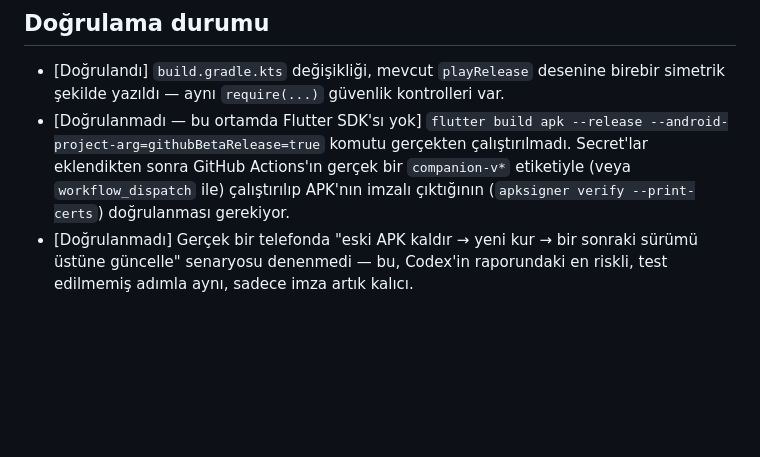
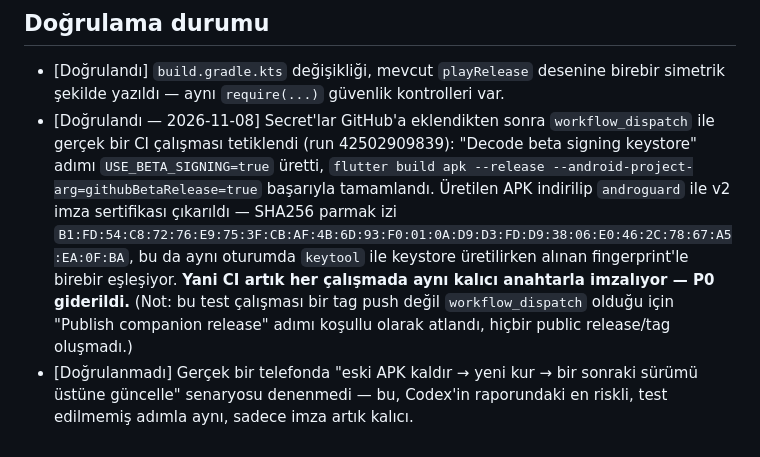
Before and after one commit to FEDERALTURK/td2-loot-advisor, a Markdown page: docs/mobile_beta_signing_tr.md, the part around the change. GitHub-like rendering; blank space fills up the shorter version.

Commit message:
docs: P0 imza düzeltmesi doğrulandı — CI testi + sertifika eşleşmesi
workflow_dispatch ile gerçek bir CI çalışması (run 42502909839) tetiklendi:
"Decode beta signing keystore" adımı USE_BETA_SIGNING=true üretti, build
başarıyla tamamlandı. Üretilen APK indirilip androguard ile v2 imza
sertifikası çıkarıldı; SHA256 parmak izi keystore üretimindeki fingerprint'le
birebir eşleşti. P0 artık doğrulanmış ve giderilmiş sayılıyor. Hâlâ
doğrulanmayan tek şey: gerçek cihazda kaldır-kur-güncelle senaryosu (bir
sonraki gerçek companion-v* yayınında, kullanıcı onayıyla denenmeli).

Co-Authored-By: Claude Sonnet 5 <noreply@anthropic.com>
Claude-Session: https://claude.ai/code/session_019puJcpmi1mPj3qdczCYr6K

```diff
--- a/docs/mobile_beta_signing_tr.md
+++ b/docs/mobile_beta_signing_tr.md
@@ -72,11 +72,18 @@ demek oluyor ki:
 
 - [Doğrulandı] `build.gradle.kts` değişikliği, mevcut `playRelease` desenine
   birebir simetrik şekilde yazıldı — aynı `require(...)` güvenlik kontrolleri var.
-- [Doğrulanmadı — bu ortamda Flutter SDK'sı yok] `flutter build apk --release
-  --android-project-arg=githubBetaRelease=true` komutu gerçekten çalıştırılmadı.
-  Secret'lar eklendikten sonra GitHub Actions'ın gerçek bir `companion-v*`
-  etiketiyle (veya `workflow_dispatch` ile) çalıştırılıp APK'nın imzalı
-  çıktığının (`apksigner verify --print-certs`) doğrulanması gerekiyor.
+- [Doğrulandı — 2026-11-08] Secret'lar GitHub'a eklendikten sonra
+  `workflow_dispatch` ile gerçek bir CI çalışması tetiklendi
+  (run 42502909839): "Decode beta signing keystore" adımı `USE_BETA_SIGNING=true`
+  üretti, `flutter build apk --release --android-project-arg=githubBetaRelease=true`
+  başarıyla tamamlandı. Üretilen APK indirilip `androguard` ile v2 imza
+  sertifikası çıkarıldı — SHA256 parmak izi
+  `B1:FD:54:C8:72:76:E9:75:3F:CB:AF:4B:6D:93:F0:01:0A:D9:D3:FD:D9:38:06:E0:46:2C:78:67:A5:EA:0F:BA`,
+  bu da aynı oturumda `keytool` ile keystore üretilirken alınan fingerprint'le
+  birebir eşleşiyor. **Yani CI artık her çalışmada aynı kalıcı anahtarla
+  imzalıyor — P0 giderildi.** (Not: bu test çalışması bir tag push değil
+  `workflow_dispatch` olduğu için "Publish companion release" adımı koşullu
+  olarak atlandı, hiçbir public release/tag oluşmadı.)
 - [Doğrulanmadı] Gerçek bir telefonda "eski APK kaldır → yeni kur → bir sonraki
   sürümü üstüne güncelle" senaryosu denenmedi — bu, Codex'in raporundaki en
   riskli, test edilmemiş adımla aynı, sadece imza artık kalıcı.
```
Also changed, not shown: BUGS.md (+7 -3 lines).
